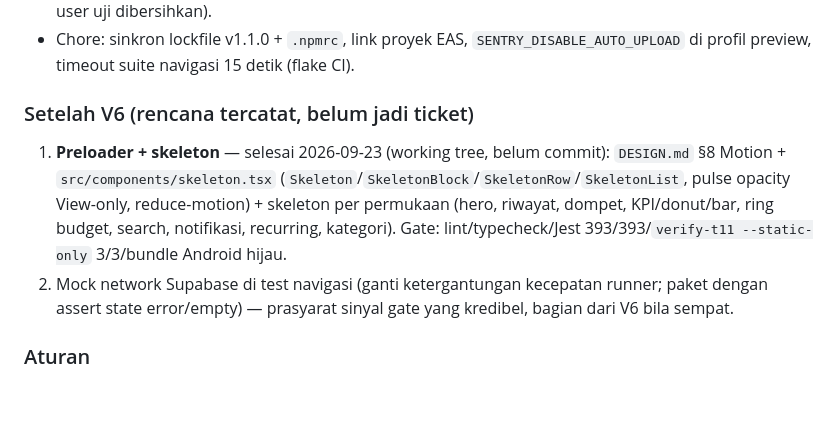
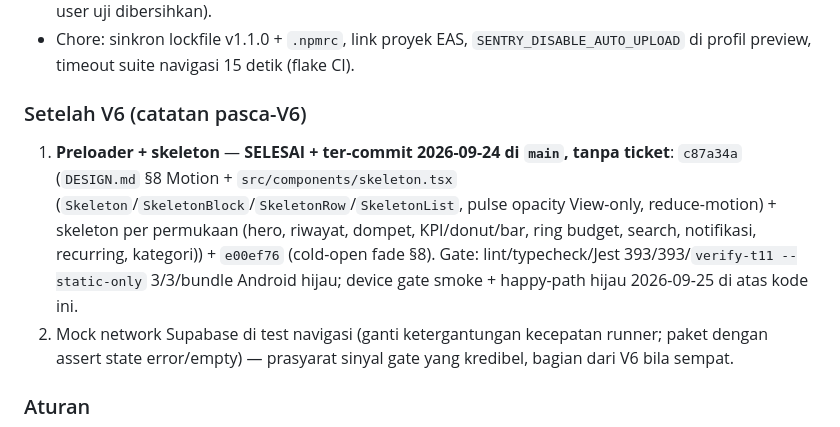
Before and after one commit to Callmerev95/Cashtrix, a Markdown page: specs/tickets.md, the part around the change. GitHub-like rendering; blank space fills up the shorter version.

Commit message:
docs: mark preloader + skeleton done (c87a34a + e00ef76)
AGENTS.md and specs/tickets.md still said the work was unstarted /
uncommitted; it shipped 2026-09-24 in main and the 2026-09-25 device
gate ran on top of it.

```diff
--- a/specs/tickets.md
+++ b/specs/tickets.md
@@ -84,9 +84,9 @@ Hasil review preview build Android + Expo Go oleh owner, diverifikasi di HP:
 - PR #44 — virtualisasi riwayat (`SectionList` + sticky header; uji 200 txn via `scripts/seed-bulk.mjs`, user uji dibersihkan).
 - Chore: sinkron lockfile v1.1.0 + `.npmrc`, link proyek EAS, `SENTRY_DISABLE_AUTO_UPLOAD` di profil preview, timeout suite navigasi 15 detik (flake CI).
 
-### Setelah V6 (rencana tercatat, belum jadi ticket)
+### Setelah V6 (catatan pasca-V6)
 
-1. **Preloader + skeleton** — selesai 2026-09-23 (working tree, belum commit): `DESIGN.md` §8 Motion + `src/components/skeleton.tsx` (`Skeleton`/`SkeletonBlock`/`SkeletonRow`/`SkeletonList`, pulse opacity View-only, reduce-motion) + skeleton per permukaan (hero, riwayat, dompet, KPI/donut/bar, ring budget, search, notifikasi, recurring, kategori). Gate: lint/typecheck/Jest 393/393/`verify-t11 --static-only` 3/3/bundle Android hijau.
+1. **Preloader + skeleton** — **SELESAI + ter-commit 2026-09-24 di `main`, tanpa ticket**: `c87a34a` (`DESIGN.md` §8 Motion + `src/components/skeleton.tsx` (`Skeleton`/`SkeletonBlock`/`SkeletonRow`/`SkeletonList`, pulse opacity View-only, reduce-motion) + skeleton per permukaan (hero, riwayat, dompet, KPI/donut/bar, ring budget, search, notifikasi, recurring, kategori)) + `e00ef76` (cold-open fade §8). Gate: lint/typecheck/Jest 393/393/`verify-t11 --static-only` 3/3/bundle Android hijau; device gate smoke + happy-path hijau 2026-09-25 di atas kode ini.
 2. Mock network Supabase di test navigasi (ganti ketergantungan kecepatan runner; paket dengan assert state error/empty) — prasyarat sinyal gate yang kredibel, bagian dari V6 bila sempat.
 
 ### Aturan
```
Also changed, not shown: AGENTS.md (+1 -1 lines).
